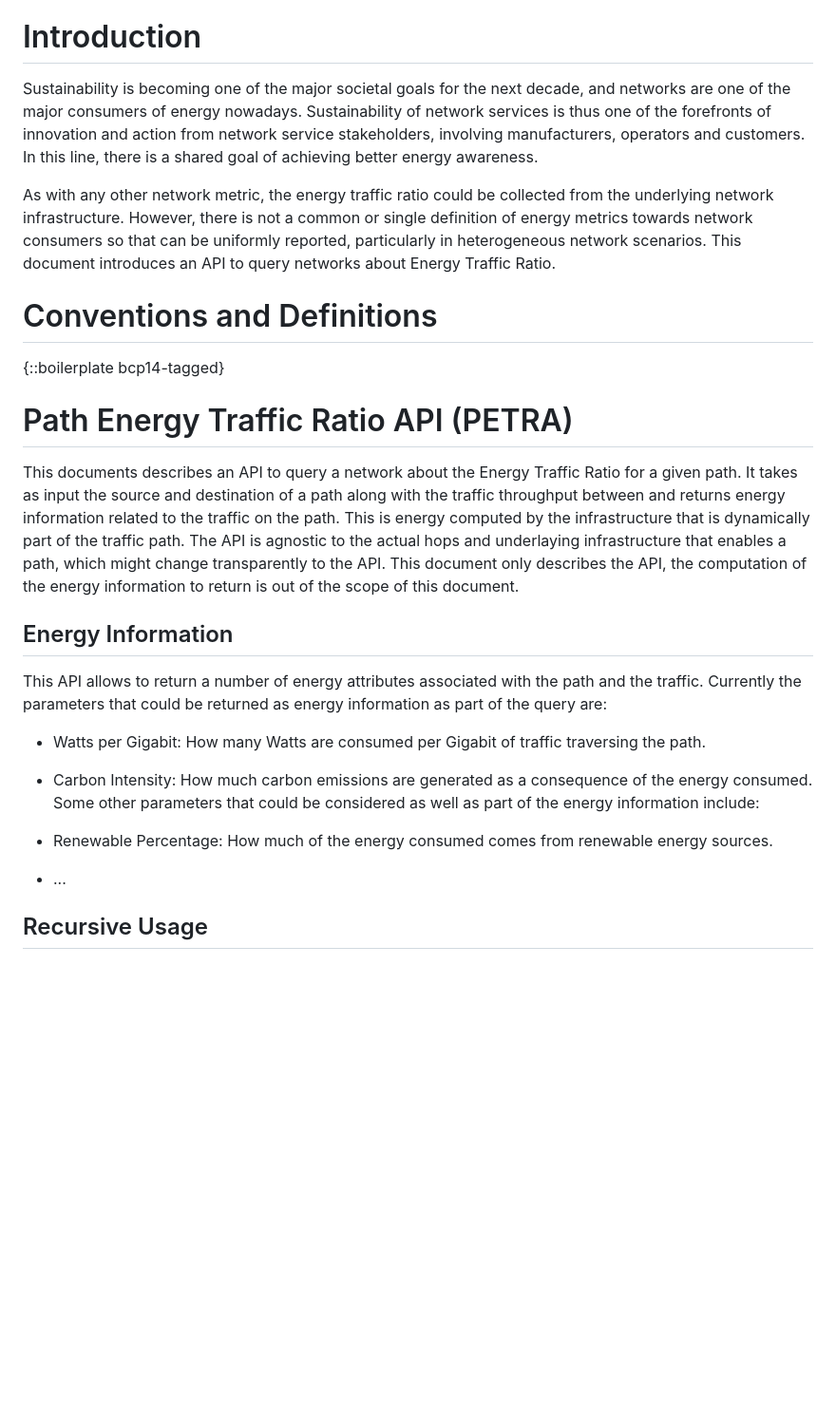
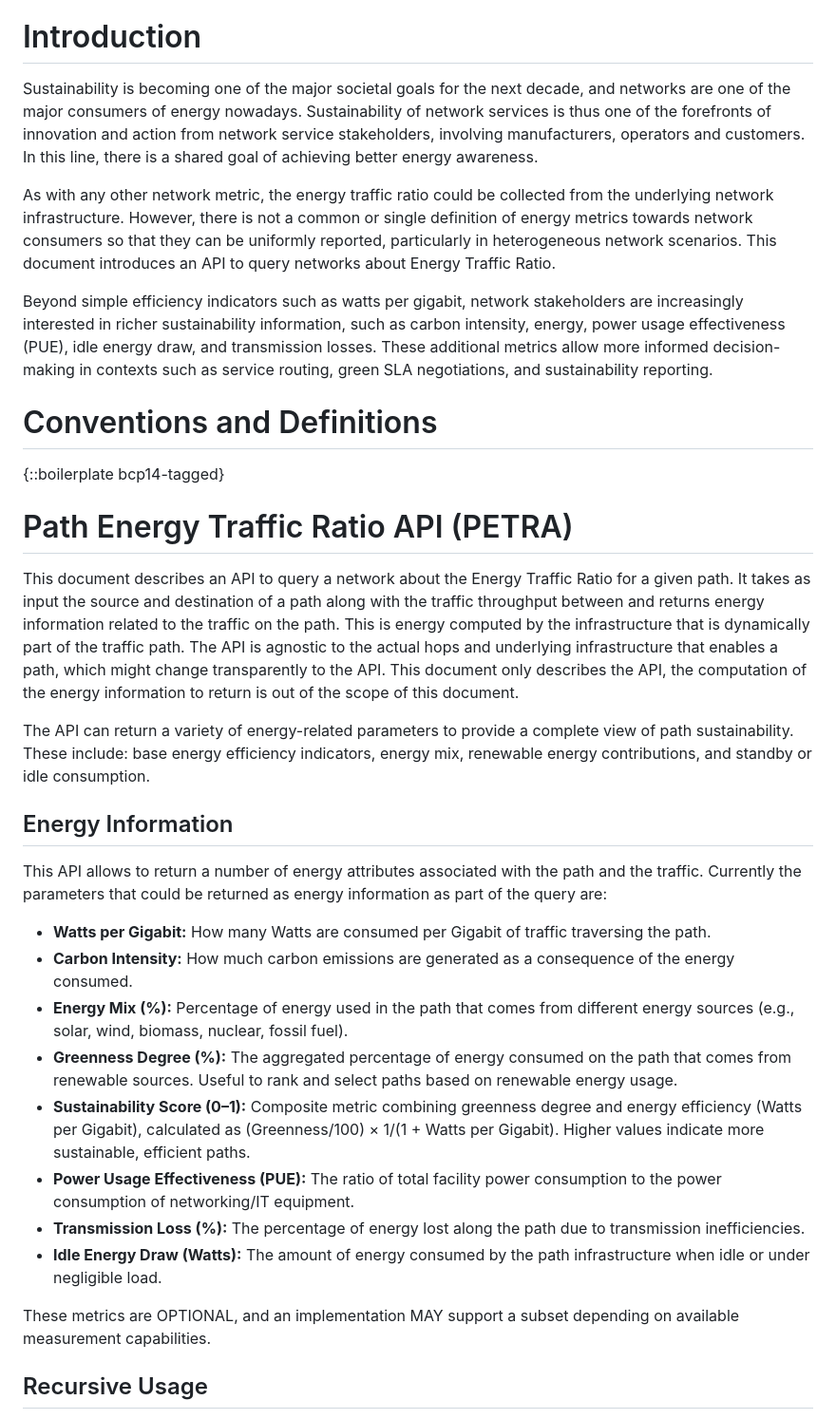
Before and after one commit to galledohm/draft-malja-sustain-petra-augmented, a Markdown page: draft-malja-sustain-PETRA-augmented.md, the part around the change printed below. Shown: that part at 95% size. Rendered like a GitHub page; blank space fills up the shorter version.

```diff
--- a/draft-malja-sustain-PETRA-augmented.md
+++ b/draft-malja-sustain-PETRA-augmented.md
@@ -83,10 +83,11 @@ This document describes an API to query a network regarding its Energy Traffic R
 
 # Introduction
 
-   Sustainability is becoming one of the major societal goals for the next decade, and networks are one of the major consumers of energy nowadays. Sustainability of network services is thus one of the forefronts of innovation and action from network service stakeholders, involving manufacturers, operators and customers. In this line, there is a shared goal of achieving better energy   awareness.
+Sustainability is becoming one of the major societal goals for the next decade, and networks are one of the major consumers of energy nowadays. Sustainability of network services is thus one of the forefronts of innovation and action from network service stakeholders, involving manufacturers, operators and customers. In this line, there is a shared goal of achieving better energy awareness.
 
-   As with any other network metric, the energy traffic ratio could be collected from the underlying network infrastructure.  However, there is not a common or single definition of energy metrics towards network consumers so that can be uniformly reported, particularly in  heterogeneous network scenarios. This document introduces an API to query networks about Energy Traffic Ratio.
+As with any other network metric, the energy traffic ratio could be collected from the underlying network infrastructure. However, there is not a common or single definition of energy metrics towards network consumers so that they can be uniformly reported, particularly in heterogeneous network scenarios. This document introduces an API to query networks about Energy Traffic Ratio.
 
+Beyond simple efficiency indicators such as watts per gigabit, network stakeholders are increasingly interested in richer sustainability information, such as carbon intensity, energy, power usage effectiveness (PUE), idle energy draw, and transmission losses. These additional metrics allow more informed decision-making in contexts such as service routing, green SLA negotiations, and sustainability reporting.
 
 # Conventions and Definitions
 
@@ -94,18 +95,25 @@ This document describes an API to query a network regarding its Energy Traffic R
 
 # Path Energy Traffic Ratio API (PETRA)
 
-This documents describes an API to query a network about the Energy Traffic Ratio for a given path. It takes as input the source and destination of a path along with the traffic throughput between and returns energy information related to the traffic on the path. This is energy computed by the infrastructure that is dynamically part of the traffic path. The API is agnostic to the actual hops and underlaying infrastructure that enables a path, which might change transparently to the API. This document only describes the API, the computation of the energy information to return is out of the scope of this document.
+This document describes an API to query a network about the Energy Traffic Ratio for a given path. It takes as input the source and destination of a path along with the traffic throughput between and returns energy information related to the traffic on the path. This is energy computed by the infrastructure that is dynamically part of the traffic path. The API is agnostic to the actual hops and underlying infrastructure that enables a path, which might change transparently to the API. This document only describes the API, the computation of the energy information to return is out of the scope of this document.
+
+The API can return a variety of energy-related parameters to provide a complete view of path sustainability. These include: base energy efficiency indicators, energy mix, renewable energy contributions, and standby or idle consumption.
+
 
 ## Energy Information
 
 This API allows to return a number of energy attributes associated with the path and the traffic. Currently the parameters that could be returned as energy information as part of the query are:
 
-- Watts per Gigabit: How many Watts are consumed per Gigabit of traffic traversing the path.
-- Carbon Intensity: How much carbon emissions are generated as a consequence of the energy consumed.
-Some other parameters that could be considered as well as part of the energy information include:
+- **Watts per Gigabit:** How many Watts are consumed per Gigabit of traffic traversing the path.
+- **Carbon Intensity:** How much carbon emissions are generated as a consequence of the energy consumed.
+- **Energy Mix (%):** Percentage of energy used in the path that comes from different energy sources (e.g., solar, wind, biomass, nuclear, fossil fuel).
+- **Greenness Degree (%):** The aggregated percentage of energy consumed on the path that comes from renewable sources. Useful to rank and select paths based on renewable energy usage.
+- **Sustainability Score (0–1):** Composite metric combining greenness degree and energy efficiency (Watts per Gigabit), calculated as (Greenness/100) × 1/(1 + Watts per Gigabit). Higher values indicate more sustainable, efficient paths.
+- **Power Usage Effectiveness (PUE):** The ratio of total facility power consumption to the power consumption of networking/IT equipment.
+- **Transmission Loss (%):** The percentage of energy lost along the path due to transmission inefficiencies.
+- **Idle Energy Draw (Watts):** The amount of energy consumed by the path infrastructure when idle or under negligible load.
 
-- Renewable Percentage: How much of the energy consumed comes from renewable energy sources.
-- ...
+These metrics are OPTIONAL, and an implementation MAY support a subset depending on available measurement capabilities.
 
 ## Recursive Usage
 
```
Also changed, not shown: other parts of draft-malja-sustain-PETRA-augmented.md (+159 -40 lines).
